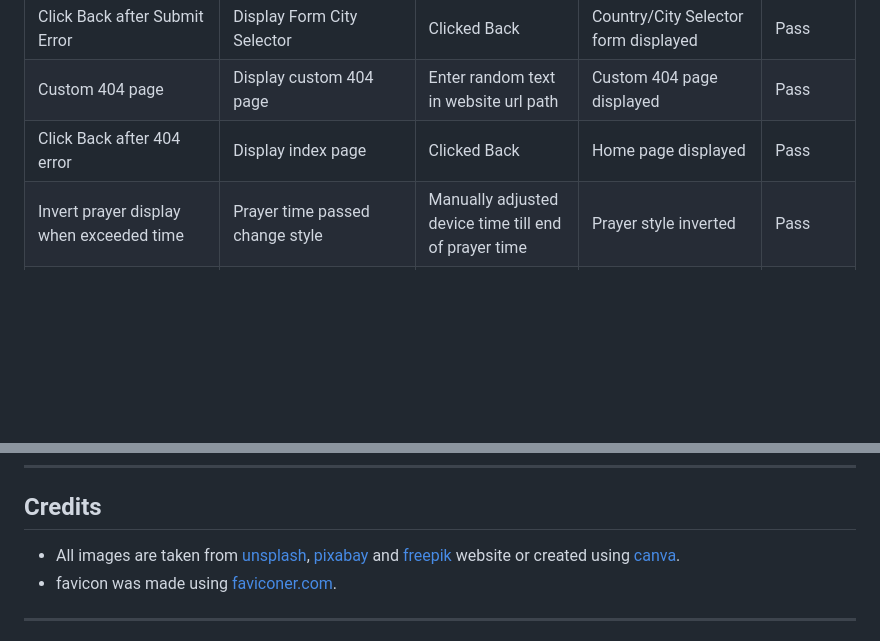
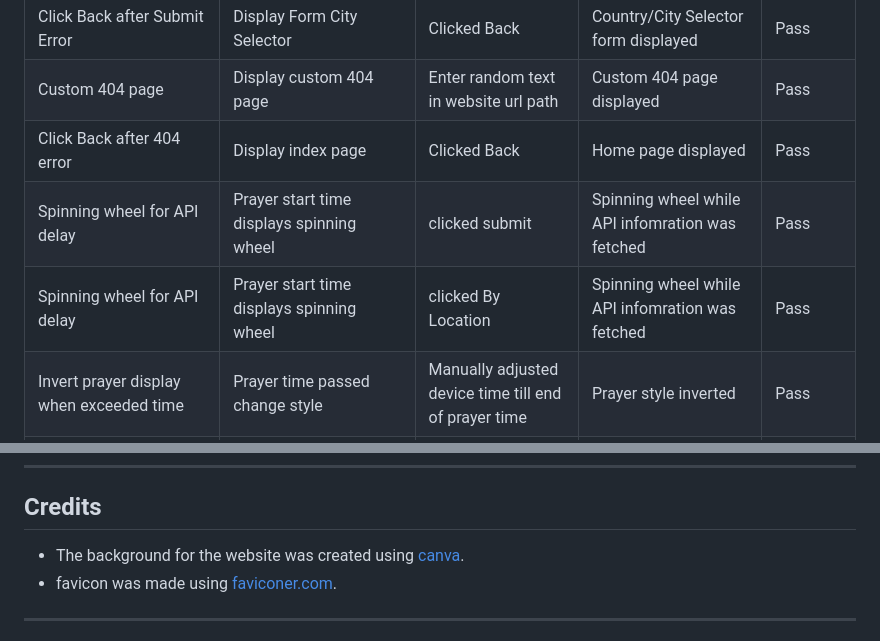
Before and after one commit to Hussain-Naik/PP2-Namaaz-Display, a Markdown page: README.md, 2 parts joined by grey strips. Drawn GitHub-style; blank space fills up the shorter version.

Commit message:
Add manual testing

```diff
--- a/README.md
+++ b/README.md
@@ -137,6 +137,8 @@ Each device tested the site using the following browsers:
 | Click Back after Submit Error | Display Form City Selector | Clicked Back | Country/City Selector form displayed | Pass |
 | Custom 404 page | Display custom 404 page | Enter random text in website url path | Custom 404 page displayed | Pass |
 | Click Back after 404 error | Display index page | Clicked Back | Home page displayed | Pass |
+| Spinning wheel for API delay | Prayer start time displays spinning wheel | clicked submit | Spinning wheel while API infomration was fetched | Pass |
+| Spinning wheel for API delay | Prayer start time displays spinning wheel | clicked By Location | Spinning wheel while API infomration was fetched | Pass |
 | Invert prayer display when exceeded time | Prayer time passed change style | Manually adjusted device time till end of prayer time | Prayer style inverted | Pass |
 | Add timer to current active prayer | Countdown timer indicatineg remaing time to perform prayer | Manually adjusted device time | Timer added for each prayer depending on start time | Pass |
 | Timer Animation | Circular progress bar around timer | Manually adjusted device time | Animated for 1% of time remaining | Pass |
@@ -223,7 +225,7 @@ The live link can be found [here](https://hussain-naik.github.io/PP2-Namaaz-Disp
 ---
 ## Credits
 
-- All images are taken from [unsplash](https://unsplash.com/), [pixabay](https://pixabay.com/) and [freepik](https://www.freepik.com/) website or created using [canva]().
+- The background for the website was created using [canva](https://www.canva.com/).
 - favicon was made using [faviconer.com](http://www.faviconer.com/).
 
 ---
```
